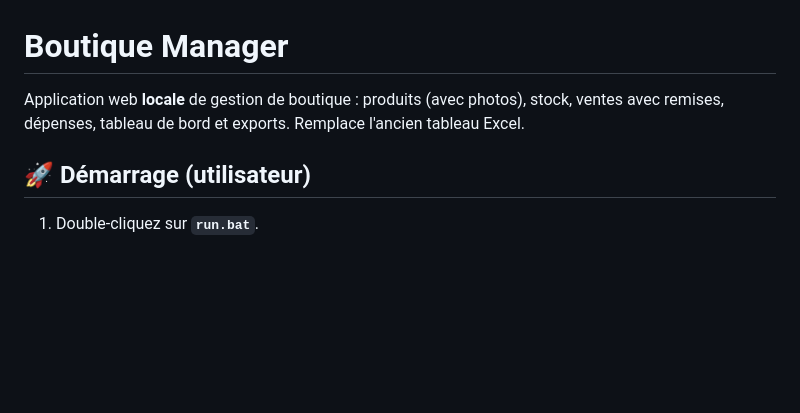
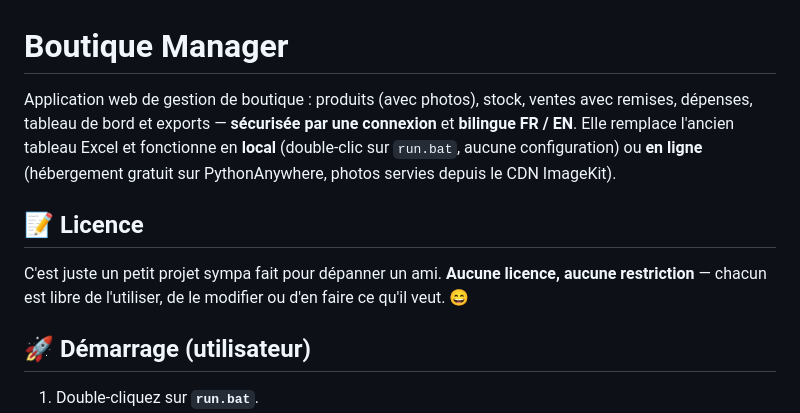
Before and after one commit to AntiDoteMA/MyBoutiq, a Markdown page: FR_README.md, the part around the change. GitHub-like rendering; blank space fills up the shorter version.

```diff
--- a/FR_README.md
+++ b/FR_README.md
@@ -1,7 +1,16 @@
 # Boutique Manager
 
-Application web **locale** de gestion de boutique : produits (avec photos), stock,
-ventes avec remises, dépenses, tableau de bord et exports. Remplace l'ancien tableau Excel.
+Application web de gestion de boutique : produits (avec photos), stock, ventes avec
+remises, dépenses, tableau de bord et exports — **sécurisée par une connexion** et
+**bilingue FR / EN**. Elle remplace l'ancien tableau Excel et fonctionne en **local**
+(double-clic sur `run.bat`, aucune configuration) ou **en ligne** (hébergement gratuit
+sur PythonAnywhere, photos servies depuis le CDN ImageKit).
+
+## 📝 Licence
+
+C'est juste un petit projet sympa fait pour dépanner un ami. **Aucune licence, aucune
+restriction** — chacun est libre de l'utiliser, de le modifier ou d'en faire ce qu'il
+veut. 😄
 
 ## 🚀 Démarrage (utilisateur)
 
```
Also changed, not shown: README.md (+11 -2 lines).
